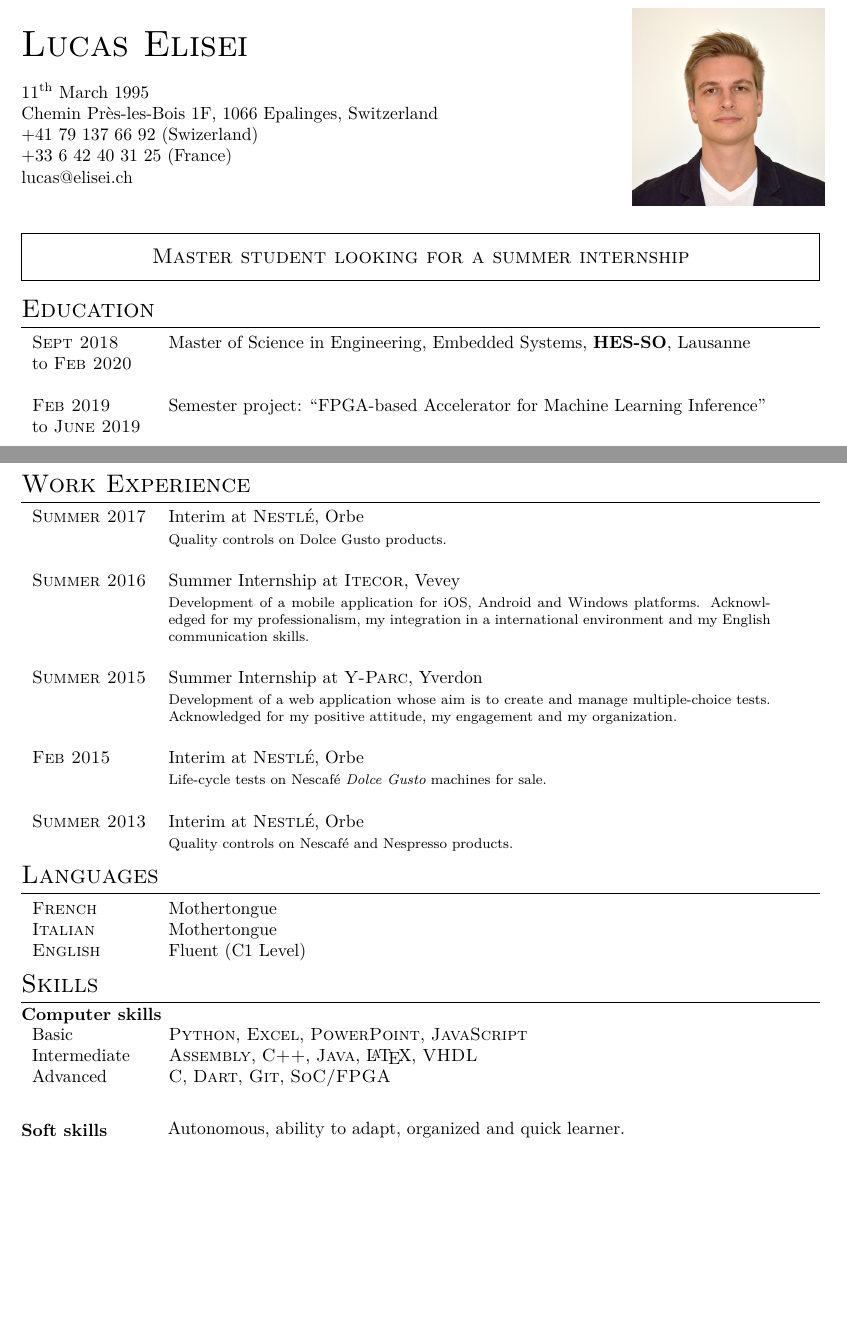
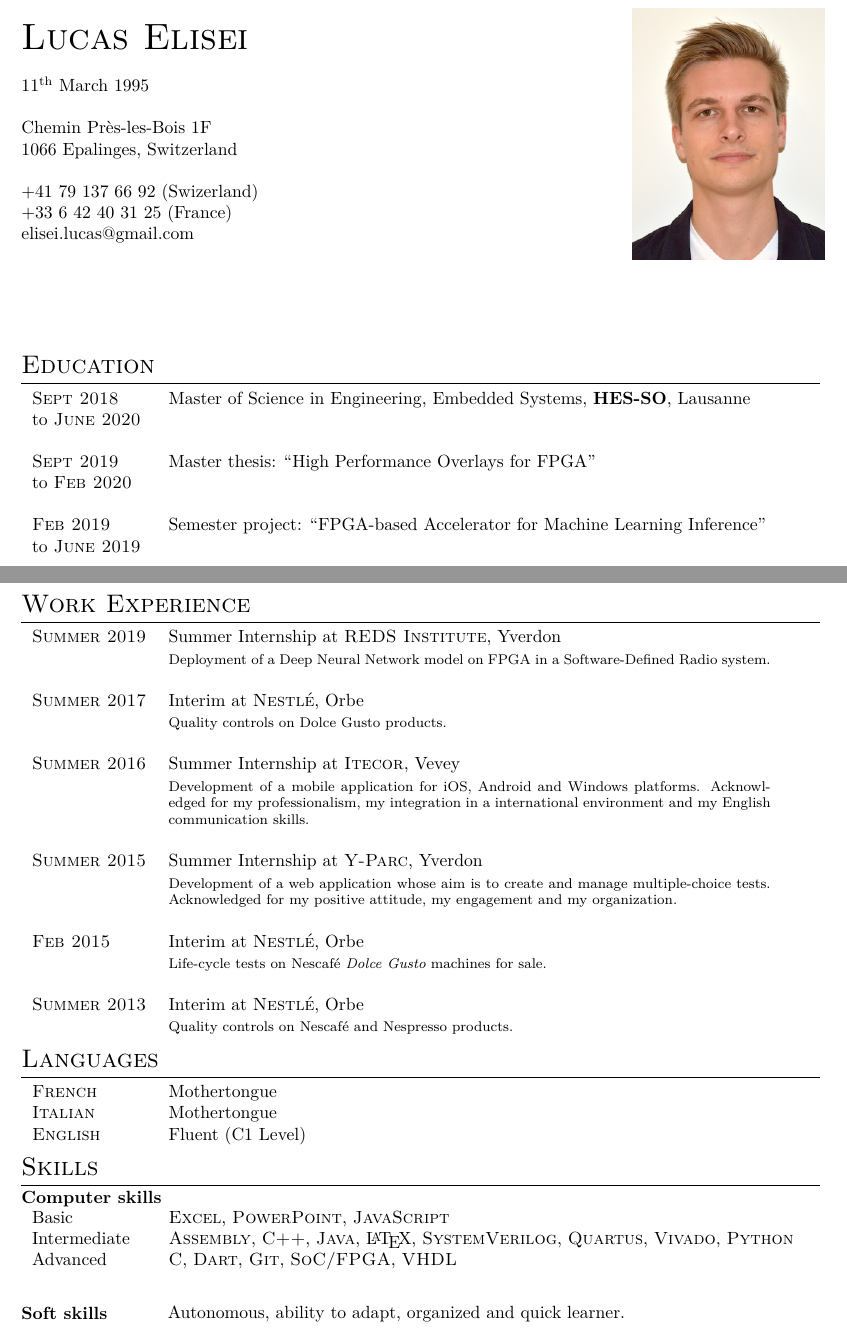
Before and after one commit to faku99/curriculum, a LaTeX document (main.tex): two parts of pages 1 and 2 of 2, joined at a grey line, cut so that both start at the same text, the shorter picture padded with empty space. Compiled offline with XeLaTeX.

Commit message:
Added 2019 summer internship & master thesis

```diff
--- a/main.tex
+++ b/main.tex
@@ -47,30 +47,40 @@
     {\huge \textsc{Lucas Elisei}} \\
     \\
     11\textsuperscript{th} March 1995 \\
-    Chemin Près-les-Bois 1F, 1066 Epalinges, Switzerland \\
+    \\
+    Chemin Près-les-Bois 1F \\
+    1066 Epalinges, Switzerland \\
+    \\
     +41 79 137 66 92 (Swizerland) \\
     +33 6 42 40 31 25 (France) \\
-    \href{mailto:lucas@elisei.ch}{lucas@elisei.ch}
+    \href{mailto:elisei.lucas@gmail.com}{elisei.lucas@gmail.com}
 \end{minipage} %
 \begin{minipage}{0.4\textwidth}
     \begin{flushright}
-        \includegraphics[width=0.6\linewidth]{photo.jpg}
+        \includegraphics[width=0.6\textwidth]{photo.jpg}
     \end{flushright}
 \end{minipage}
 
 \vspace*{0.5cm}
 
+\iffalse
 \begin{framed}
     \centering
     \large{\textsc{
         Master student looking for a summer internship
     }}
 \end{framed}
+\else
+\vspace*{1.2cm}
+\fi
 
 \section{Education}
 
 \begin{tabular}{lp{12cm}}
     \textsc{Sept 2018} & Master of Science in Engineering, Embedded Systems, \textbf{HES-SO}, Lausanne \\
+    to \textsc{June 2020} \\
+    \\
+    \textsc{Sept 2019} & Master thesis: ``High Performance Overlays for FPGA'' \\
     to \textsc{Feb 2020} \\
     \\
     \textsc{Feb 2019} & Semester project: ``FPGA-based Accelerator for Machine Learning Inference'' \\
@@ -112,6 +122,11 @@
 \section{Work Experience}
 
 \begin{tabular}{lp{12cm}}
+    \textsc{Summer 2019}
+    & Summer Internship at \textsc{REDS Institute}, Yverdon \\
+    & \footnotesize{Deployment of a Deep Neural Network model on FPGA in a Software-Defined Radio system.} \\
+    \\
+
     \textsc{Summer 2017}
     & Interim at \textsc{Nestlé}, Orbe \\
     & \footnotesize{Quality controls on Dolce Gusto products.} \\
@@ -147,9 +162,9 @@
 
 \textbf{Computer skills} \\
 \begin{tabular}{p{2.3cm}l}
-    Basic & \textsc{Python}, \textsc{Excel}, \textsc{PowerPoint}, \textsc{JavaScript} \\
-    Intermediate & \textsc{Assembly}, \textsc{C++}, \textsc{Java}, \LaTeX, \textsc{VHDL} \\
-    Advanced & \textsc{C}, \textsc{Dart}, \textsc{Git}, \textsc{SoC/FPGA} \\
+    Basic & \textsc{Excel}, \textsc{PowerPoint}, \textsc{JavaScript} \\
+    Intermediate & \textsc{Assembly}, \textsc{C++}, \textsc{Java}, \LaTeX, \textsc{SystemVerilog}, \textsc{Quartus}, \textsc{Vivado}, \textsc{Python}  \\
+    Advanced & \textsc{C}, \textsc{Dart}, \textsc{Git}, \textsc{SoC/FPGA}, \textsc{VHDL} \\
     \\
 \end{tabular}
 
```
Also changed, not shown: figures/photo.jpg, main.pdf.
